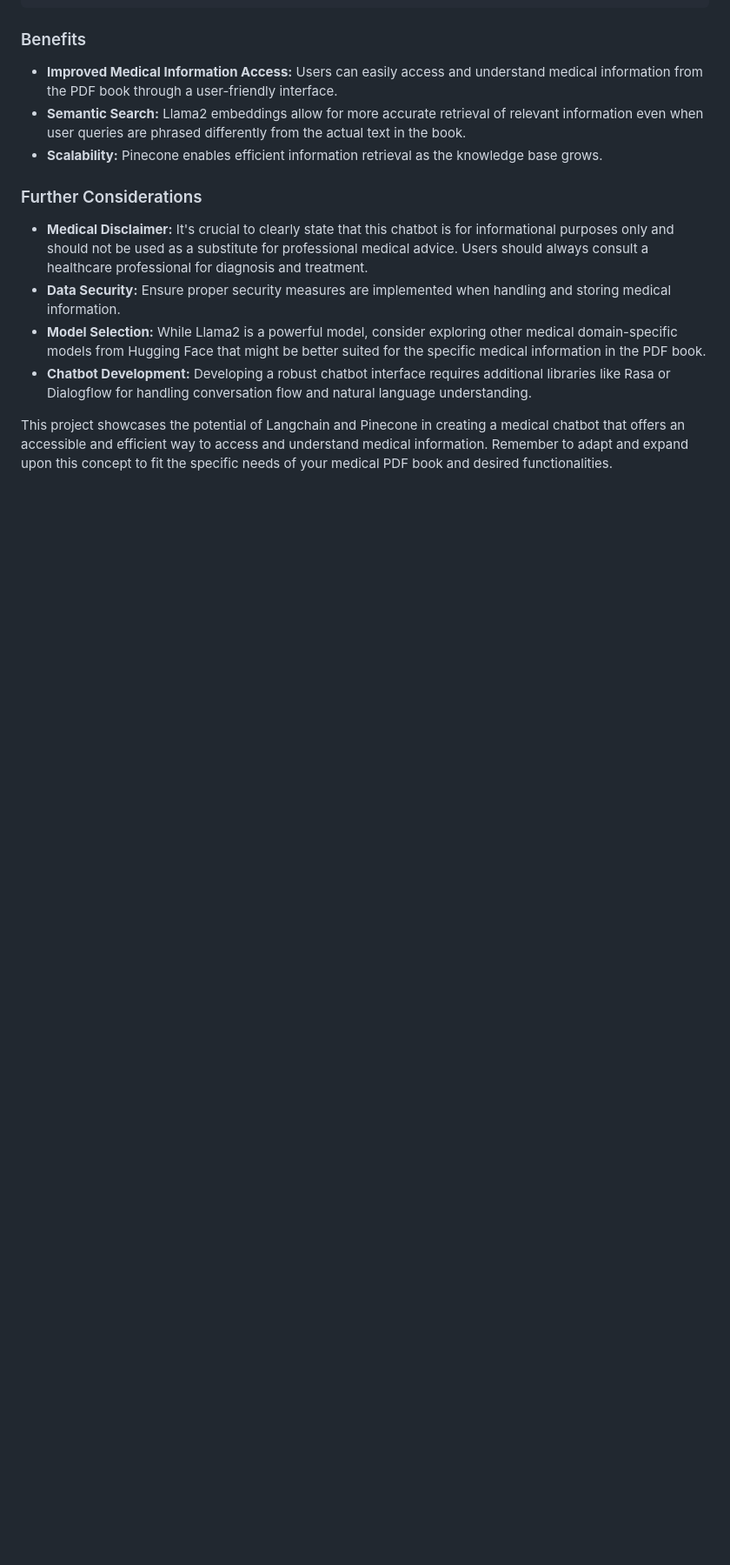
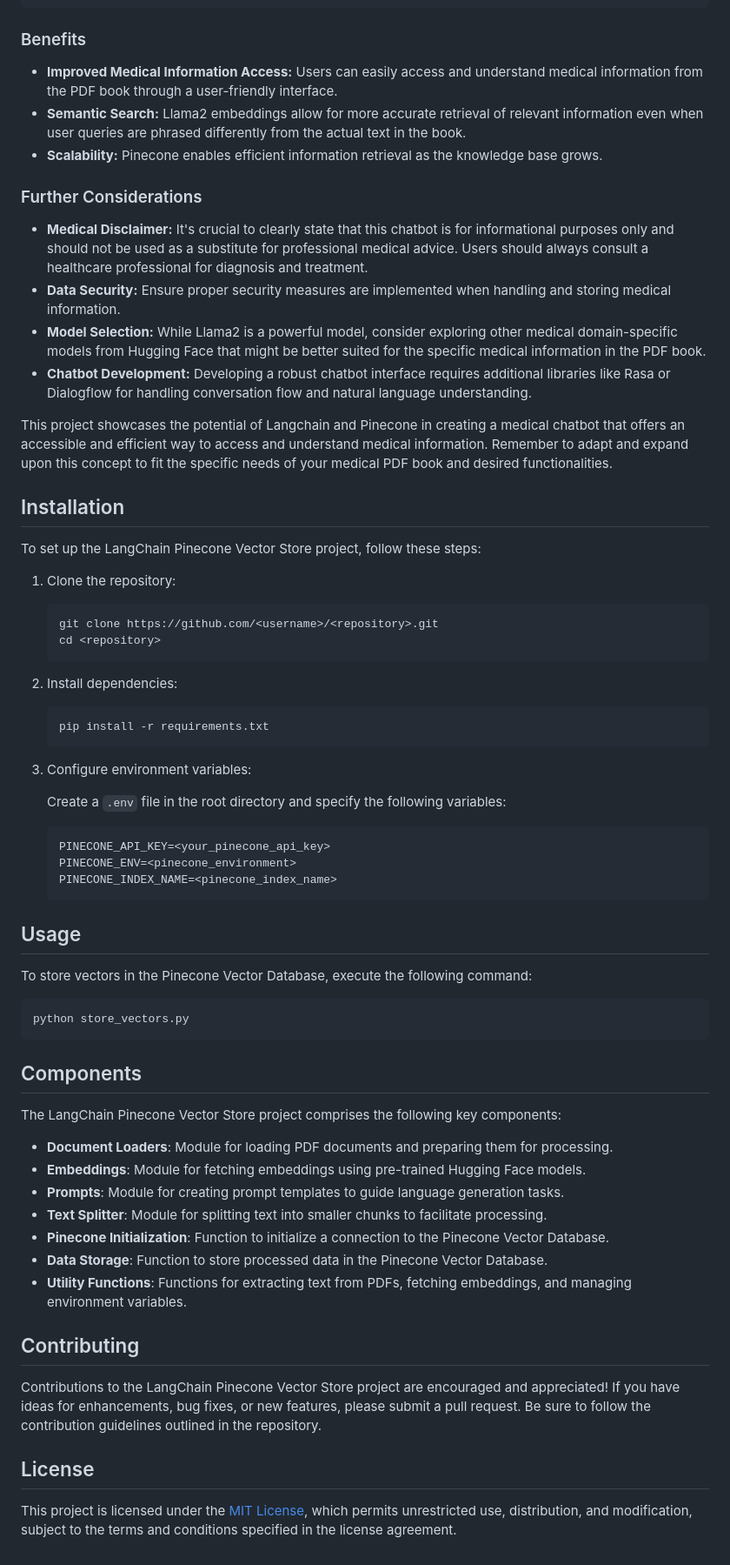
Before and after one commit to Azazel0203/Medical_ChatBot, a Markdown page: README.md, the part around the change. Shown at 87% size. Rendered like a GitHub page; blank space fills up the shorter version.

Commit message:
updated_readme

````diff
--- a/README.md
+++ b/README.md
@@ -125,3 +125,58 @@ def chatbot_loop():
 * **Chatbot Development:**  Developing a robust chatbot interface requires additional libraries like Rasa or Dialogflow for handling conversation flow and natural language understanding.
 
 This project showcases the potential of Langchain and Pinecone in creating a medical chatbot that offers an accessible and efficient way to access and understand medical information. Remember to adapt and expand upon this concept to fit the specific needs of your medical PDF book and desired functionalities.
+
+## Installation
+
+To set up the LangChain Pinecone Vector Store project, follow these steps:
+
+1. Clone the repository:
+
+    ```bash
+    git clone https://github.com/<username>/<repository>.git
+    cd <repository>
+    ```
+
+2. Install dependencies:
+
+    ```bash
+    pip install -r requirements.txt
+    ```
+
+3. Configure environment variables:
+
+    Create a `.env` file in the root directory and specify the following variables:
+
+    ```plaintext
+    PINECONE_API_KEY=<your_pinecone_api_key>
+    PINECONE_ENV=<pinecone_environment>
+    PINECONE_INDEX_NAME=<pinecone_index_name>
+    ```
+
+## Usage
+
+To store vectors in the Pinecone Vector Database, execute the following command:
+
+```bash
+python store_vectors.py
+```
+
+## Components
+
+The LangChain Pinecone Vector Store project comprises the following key components:
+
+- **Document Loaders**: Module for loading PDF documents and preparing them for processing.
+- **Embeddings**: Module for fetching embeddings using pre-trained Hugging Face models.
+- **Prompts**: Module for creating prompt templates to guide language generation tasks.
+- **Text Splitter**: Module for splitting text into smaller chunks to facilitate processing.
+- **Pinecone Initialization**: Function to initialize a connection to the Pinecone Vector Database.
+- **Data Storage**: Function to store processed data in the Pinecone Vector Database.
+- **Utility Functions**: Functions for extracting text from PDFs, fetching embeddings, and managing environment variables.
+
+## Contributing
+
+Contributions to the LangChain Pinecone Vector Store project are encouraged and appreciated! If you have ideas for enhancements, bug fixes, or new features, please submit a pull request. Be sure to follow the contribution guidelines outlined in the repository.
+
+## License
+
+This project is licensed under the [MIT License](LICENSE), which permits unrestricted use, distribution, and modification, subject to the terms and conditions specified in the license agreement.
````
